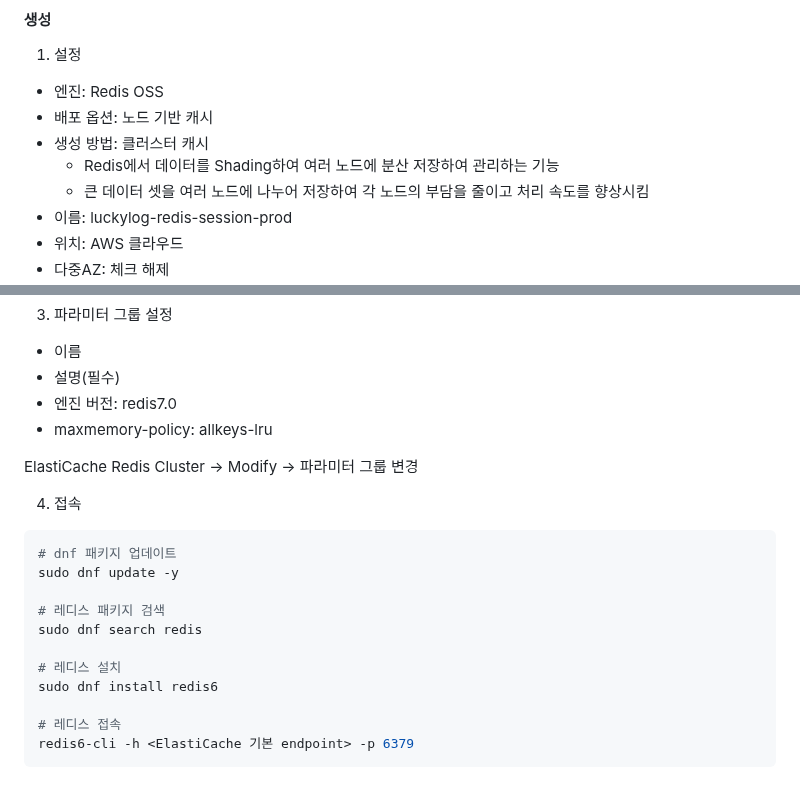
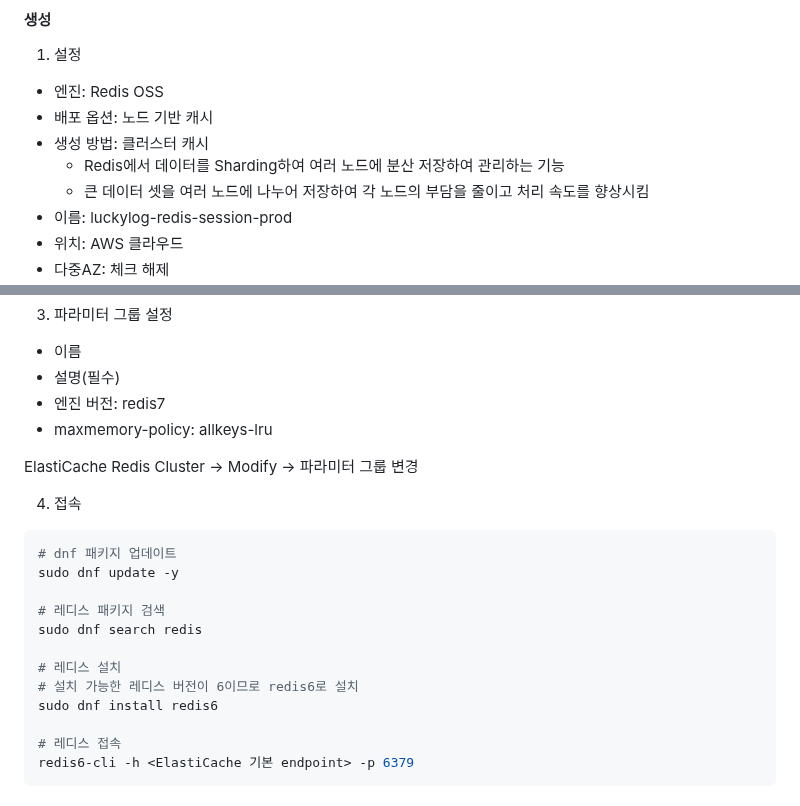
Before and after one commit to HJ0216/TIL, a Markdown page: AWS.md, 2 parts joined by grey strips. Drawn GitHub-style.

```diff
--- a/AWS.md
+++ b/AWS.md
@@ -1138,7 +1138,7 @@ AWS의 관리형 인 메모리 캐싱 서비스
 - 엔진: Redis OSS
 - 배포 옵션: 노드 기반 캐시
 - 생성 방법: 클러스터 캐시
-  - Redis에서 데이터를 Shading하여 여러 노드에 분산 저장하여 관리하는 기능
+  - Redis에서 데이터를 Sharding하여 여러 노드에 분산 저장하여 관리하는 기능
   - 큰 데이터 셋을 여러 노드에 나누어 저장하여 각 노드의 부담을 줄이고 처리 속도를 향상시킴
 - 이름: luckylog-redis-session-prod
 - 위치: AWS 클라우드
@@ -1187,7 +1187,7 @@ AWS의 관리형 인 메모리 캐싱 서비스
 
 - 이름
 - 설명(필수)
-- 엔진 버전: redis7.0
+- 엔진 버전: redis7
 - maxmemory-policy: allkeys-lru
 
 ElastiCache Redis Cluster → Modify → 파라미터 그룹 변경
@@ -1202,6 +1202,7 @@ sudo dnf update -y
 sudo dnf search redis
 
 # 레디스 설치
+# 설치 가능한 레디스 버전이 6이므로 redis6로 설치
 sudo dnf install redis6
 
 # 레디스 접속
```
Also changed, not shown: Java.md (+3 -2 lines).
